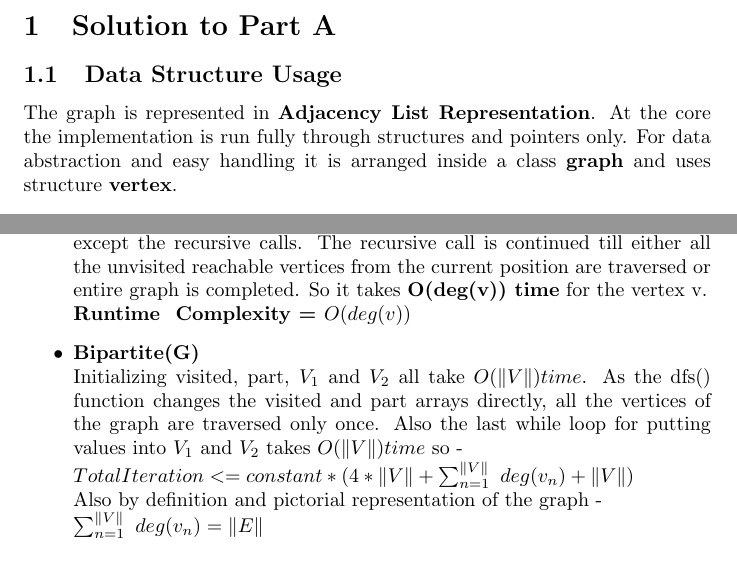
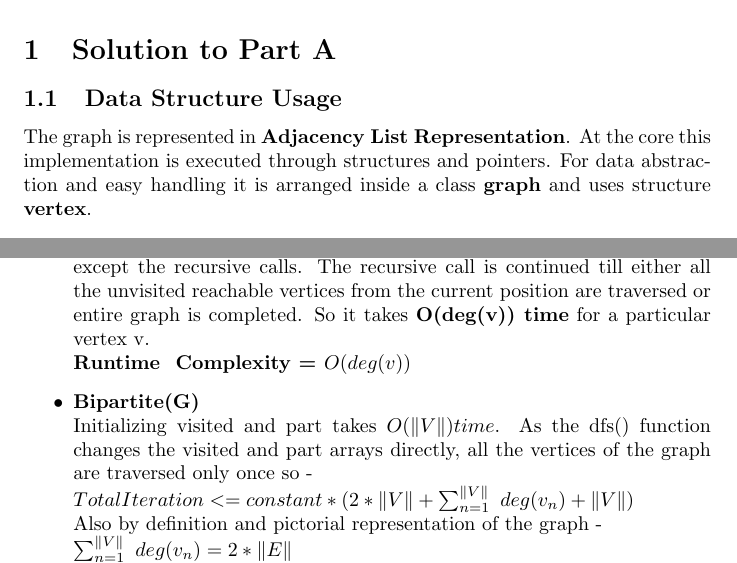
Before and after one commit to devansh-kumar-jha/ESO207_PA, a LaTeX problem sheet (assignment3/Devansh_and_Divyansh.tex): two parts of pages 1 and 4 of 5, joined at a grey line, cut so that both start at the same text. Compiled offline with pdfLaTeX.

Commit message:
#3 small corrections

```diff
--- a/assignment3/Devansh_and_Divyansh.tex
+++ b/assignment3/Devansh_and_Divyansh.tex
@@ -16,7 +16,7 @@
 
 \section{Solution to Part A}
 \subsection{Data Structure Usage}
-The graph is represented in \textbf{Adjacency List Representation}. At the core the implementation is run fully through structures and pointers only. For data abstraction and easy handling it is arranged inside a class \textbf{graph} and uses structure \textbf{vertex}.
+The graph is represented in \textbf{Adjacency List Representation}. At the core this implementation is executed through structures and pointers. For data abstraction and easy handling it is arranged inside a class \textbf{graph} and uses structure \textbf{vertex}.
 
 \subsection{Strategy Used}
 It is assumed that the graph is bipartite and the following algorithm is run. If there is a contradiction within the working of the algorithm it will indicate that our initial assumption of a bipartite graph is wrong and the graph is not actually bipartite.
@@ -133,13 +133,13 @@ The graph is stored in \textbf{Adjacency List} so the size of the storage is \\
 \subsubsection{Detailed Explanation}
 \begin{itemize}
 \item \textbf{dfs(G,visited,part,i)} \\
-All the steps in dfs() function executes in \textbf{O(1) time} for a single vertex except the recursive calls. The recursive call is continued till either all the unvisited reachable vertices from the current position are traversed or entire graph is completed. So it takes \textbf{O(deg(v)) time} for the vertex v. \\
+All the steps in dfs() function executes in \textbf{O(1) time} for a single vertex except the recursive calls. The recursive call is continued till either all the unvisited reachable vertices from the current position are traversed or entire graph is completed. So it takes \textbf{O(deg(v)) time} for a particular vertex v. \\
 \textbf{Runtime ~Complexity = $O(deg(v))$}
 \item \textbf{Bipartite(G)} \\
-Initializing visited, part, $V_1$ and $V_2$ all take \textbf{$O(\|V\|) time$}. As the dfs() function changes the visited and part arrays directly, all the vertices of the graph are traversed only once. Also the last while loop for putting values into $V_1$ and $V_2$ takes \textbf{$O(\|V\|) time$} so - \\
-$Total Iteration <= constant*(4*\|V\|+\sum_{n=1}^{\|V\|}~deg(v_n)+\|V\|)$ \\
+Initializing visited and part takes \textbf{$O(\|V\|) time$}. As the dfs() function changes the visited and part arrays directly, all the vertices of the graph are traversed only once so - \\
+$Total Iteration <= constant*(2*\|V\|+\sum_{n=1}^{\|V\|}~deg(v_n)+\|V\|)$ \\
 Also by definition and pictorial representation of the graph - \\
-$\sum_{n=1}^{\|V\|}~deg(v_n) = \|E\| $ \\
+$\sum_{n=1}^{\|V\|}~deg(v_n) = 2*\|E\| $ \\
 \textbf{Runtime ~Complexity = $O(\|V\|+\|E\|)$}
 \end{itemize}
 
```
Also changed, not shown: assignment3/Devansh_and_Divyansh.pdf, assignment3/Devansh_and_Divyansh.tex (6 more changed lines), 1 other file.
